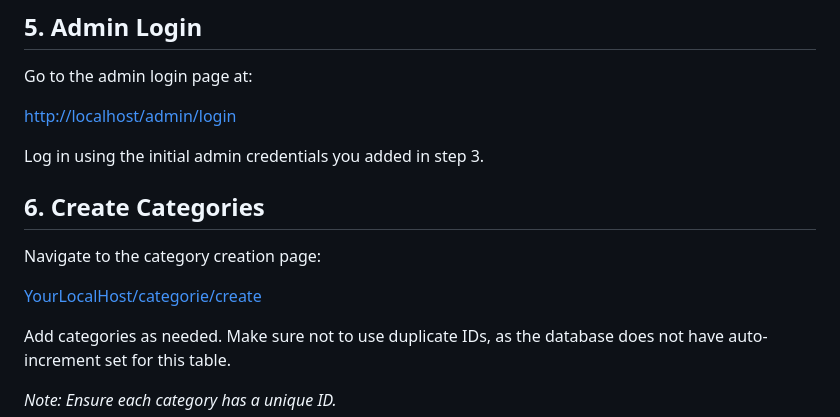
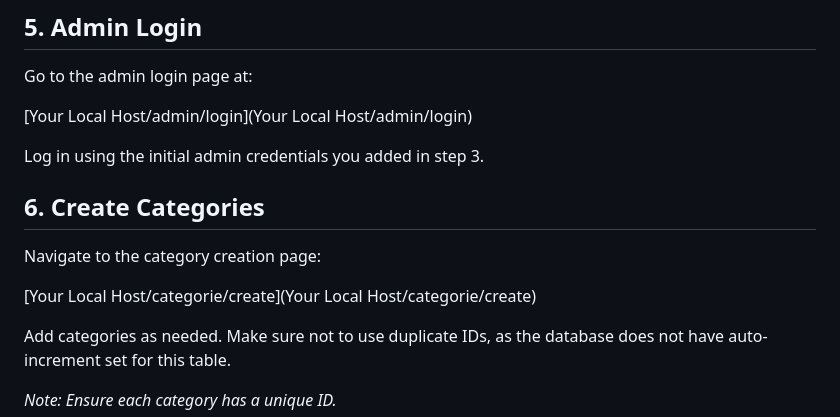
Before and after one commit to IssamHeli/ASP.NET-Core-Blog, a Markdown page: README.md, the part around the change. Drawn GitHub-style.

```diff
--- a/README.md
+++ b/README.md
@@ -34,14 +34,14 @@ Access the application in your browser at [http://localhost:5000](http://localho
 ## 5. Admin Login
 Go to the admin login page at:
 
-[http://localhost/admin/login](http://localhost/admin/login)
+[Your Local Host/admin/login](Your Local Host/admin/login)
 
 Log in using the initial admin credentials you added in step 3.
 
 ## 6. Create Categories
 Navigate to the category creation page:
 
-[YourLocalHost/categorie/create](YourLocalHost/categorie/create)
+[Your Local Host/categorie/create](Your Local Host/categorie/create)
 
 Add categories as needed. Make sure not to use duplicate IDs, as the database does not have auto-increment set for this table.
 
```
